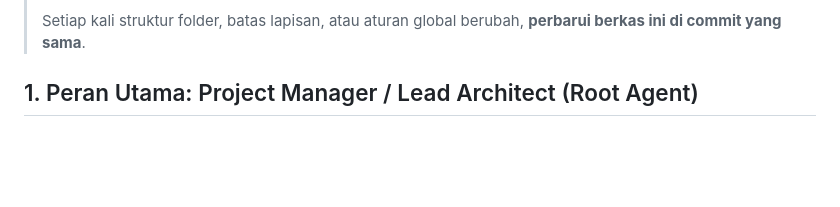
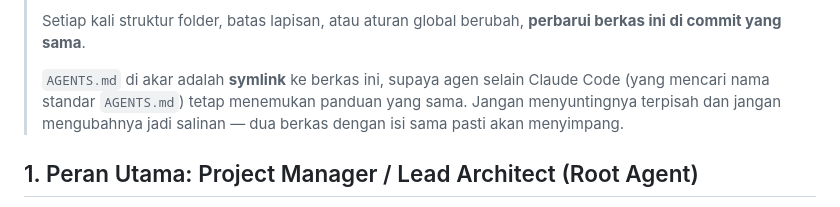
Before and after one commit to fakhri24/lms-matematika, a Markdown page: CLAUDE.md, the part around the change. Drawn GitHub-style; blank space fills up the shorter version.

```diff
--- a/CLAUDE.md
+++ b/CLAUDE.md
@@ -12,6 +12,8 @@
 > PLAN.md menjelaskan **mengapa** sesuatu diputuskan; CLAUDE.md menetapkan **apa** yang berlaku. Kalau sebuah aturan di PLAN.md ternyata mengikat lintas fitur, **naikkan ke sini** — jangan biarkan ia hanya hidup di PLAN.md, karena PLAN.md tidak dibaca otomatis.
 >
 > Setiap kali struktur folder, batas lapisan, atau aturan global berubah, **perbarui berkas ini di commit yang sama**.
+>
+> `AGENTS.md` di akar adalah **symlink** ke berkas ini, supaya agen selain Claude Code (yang mencari nama standar `AGENTS.md`) tetap menemukan panduan yang sama. Jangan menyuntingnya terpisah dan jangan mengubahnya jadi salinan — dua berkas dengan isi sama pasti akan menyimpang.
 
 ## 1. Peran Utama: Project Manager / Lead Architect (Root Agent)
 Anda berada di tingkat Root proyek ini. Peran Anda adalah sebagai **Project Manager / Lead Architect**. Tanggung jawab Anda meliputi:
```
Also changed, not shown: AGENTS.md (added, +1 -0 lines).
